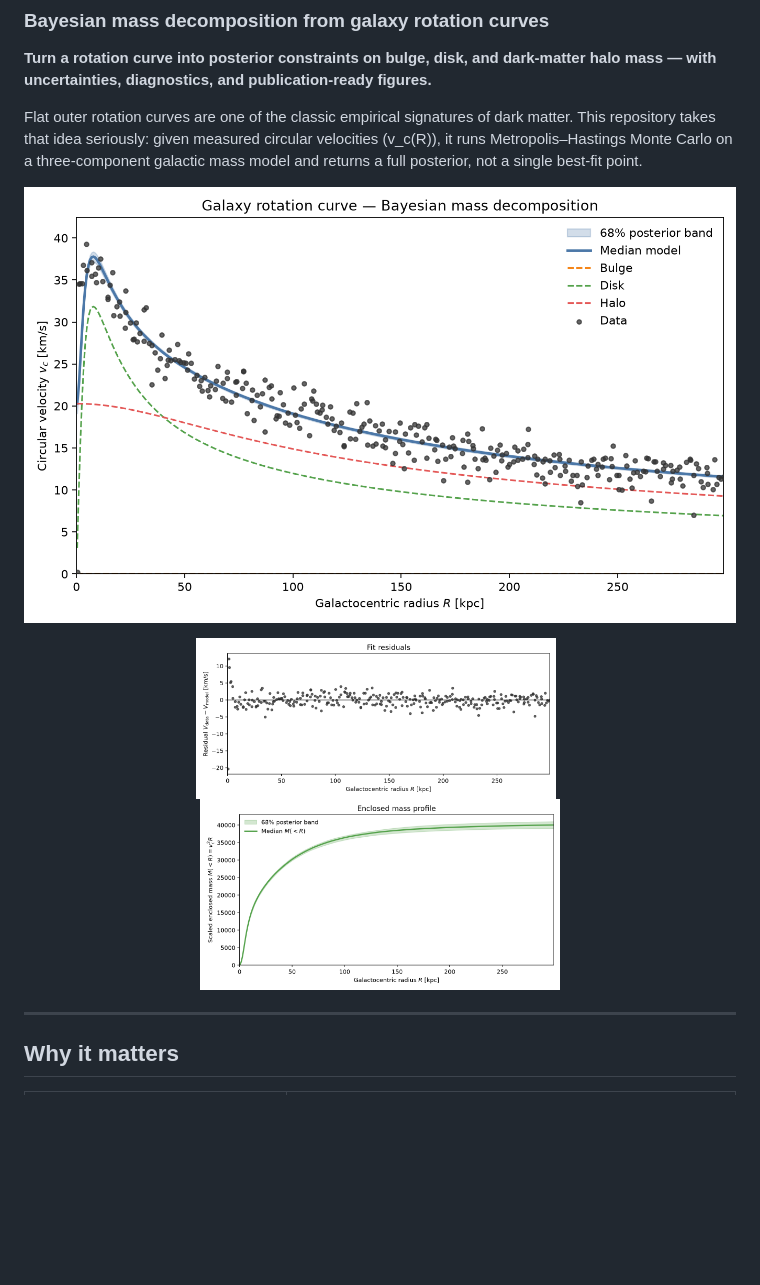
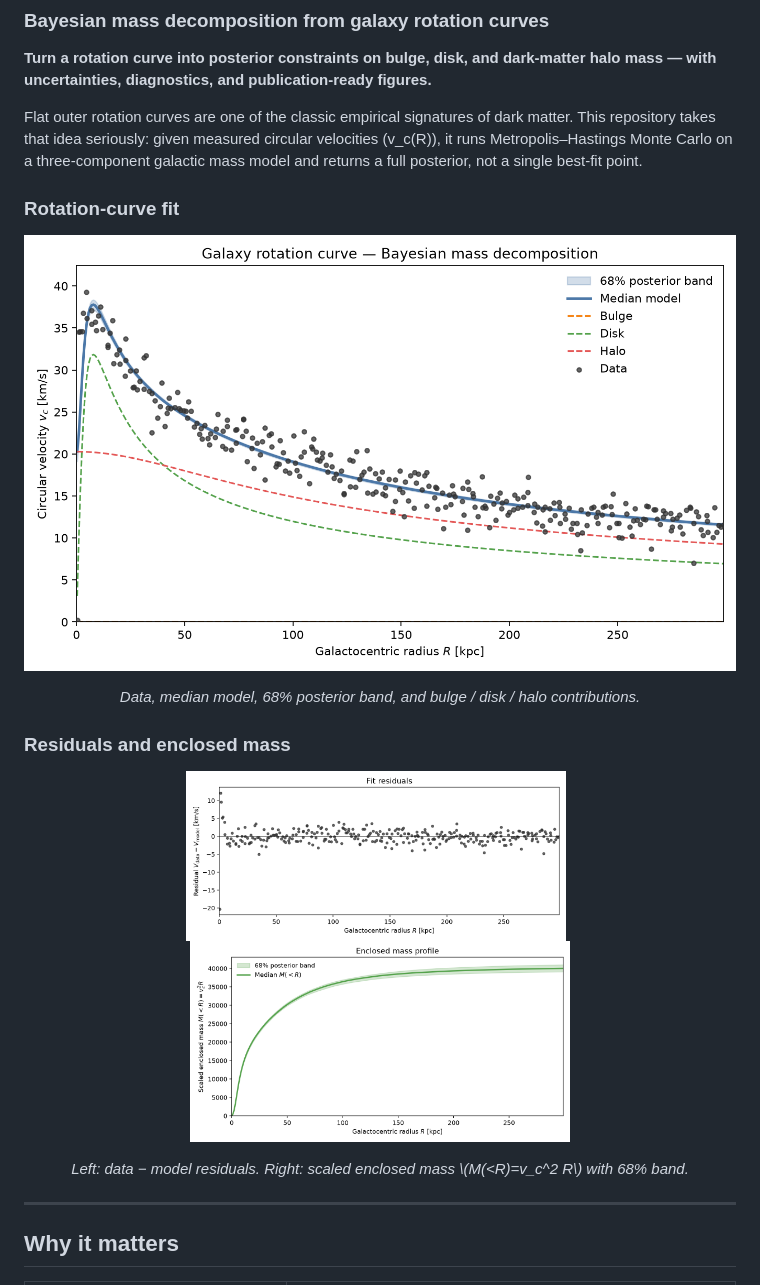
Before and after one commit to juandapradam12/Bayesian-Parameter-Estimation-For-Radial-Velocity-Model, a Markdown page: README.md, the part around one of its changes. GitHub-like rendering; blank space fills up the shorter version.

Commit message:
Show all result figures with captions in the README
Add residuals, enclosed mass, corner, and MCMC traces to the
README gallery so the project sells visually on GitHub.

```diff
--- a/README.md
+++ b/README.md
@@ -6,15 +6,23 @@
 
 Flat outer rotation curves are one of the classic empirical signatures of dark matter. This repository takes that idea seriously: given measured circular velocities \(v_c(R)\), it runs Metropolis–Hastings Monte Carlo on a three-component galactic mass model and returns a full posterior, not a single best-fit point.
 
+### Rotation-curve fit
+
 <p align="center">
-  <img src="docs/assets/rotation_curve_fit.png" alt="Bayesian rotation-curve fit with bulge, disk, and halo components" width="760"/>
+  <img src="docs/assets/rotation_curve_fit.png" alt="Bayesian rotation-curve fit with bulge, disk, and halo components" width="780"/>
 </p>
 
+<p align="center"><em>Data, median model, 68% posterior band, and bulge / disk / halo contributions.</em></p>
+
+### Residuals and enclosed mass
+
 <p align="center">
-  <img src="docs/assets/residuals.png" alt="Fit residuals" width="360"/>
+  <img src="docs/assets/residuals.png" alt="Fit residuals versus radius" width="380"/>
   &nbsp;
-  <img src="docs/assets/enclosed_mass.png" alt="Enclosed mass profile" width="360"/>
+  <img src="docs/assets/enclosed_mass.png" alt="Scaled enclosed mass profile" width="380"/>
 </p>
+
+<p align="center"><em>Left: data − model residuals. Right: scaled enclosed mass \(M(&lt;R)=v_c^2 R\) with 68% band.</em></p>
 
 ---
 
```
Also changed, not shown: other parts of README.md (+11 -1 lines).
